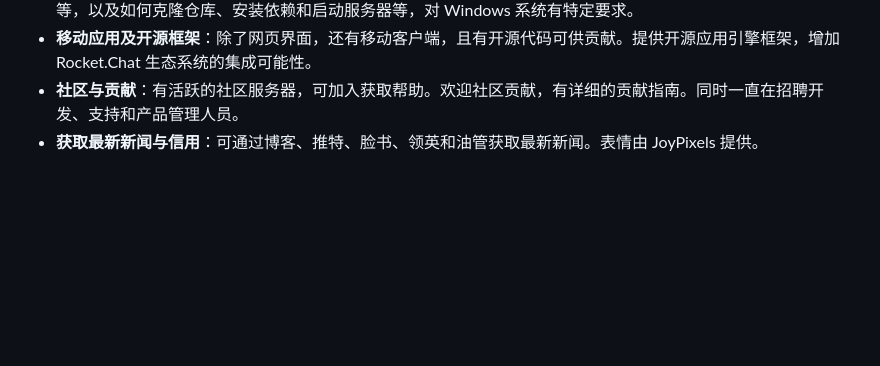
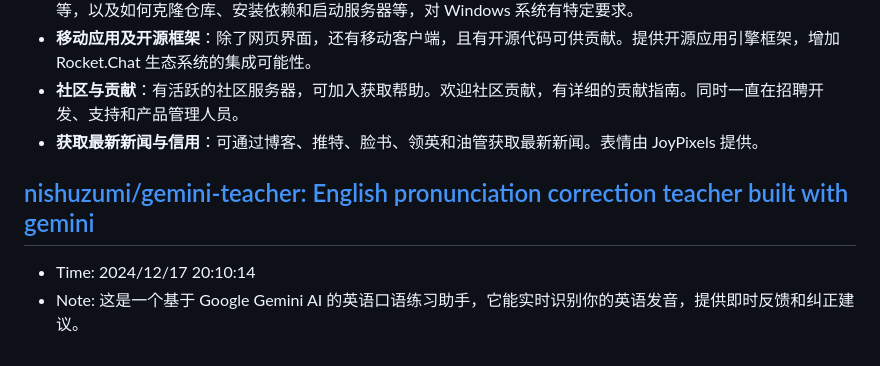
Before and after one commit to sing1ee/url-notes, a Markdown page: 2024-12.md, the part around the change. Drawn GitHub-style; blank space fills up the shorter version.

Commit message:
Update bookmarks

```diff
--- a/2024-12.md
+++ b/2024-12.md
@@ -383,3 +383,7 @@ Rocket.Chat 是一款用 JavaScript 开发的开源可定制通信平台，为
 - **移动应用及开源框架**：除了网页界面，还有移动客户端，且有开源代码可供贡献。提供开源应用引擎框架，增加 Rocket.Chat 生态系统的集成可能性。
 - **社区与贡献**：有活跃的社区服务器，可加入获取帮助。欢迎社区贡献，有详细的贡献指南。同时一直在招聘开发、支持和产品管理人员。
 - **获取最新新闻与信用**：可通过博客、推特、脸书、领英和油管获取最新新闻。表情由 JoyPixels 提供。
+
+## [nishuzumi/gemini-teacher: English pronunciation correction teacher built with gemini](https://github.com/nishuzumi/gemini-teacher)
+- Time: 2024/12/17 20:10:14
+- Note: 这是一个基于 Google Gemini AI 的英语口语练习助手，它能实时识别你的英语发音，提供即时反馈和纠正建议。
```
